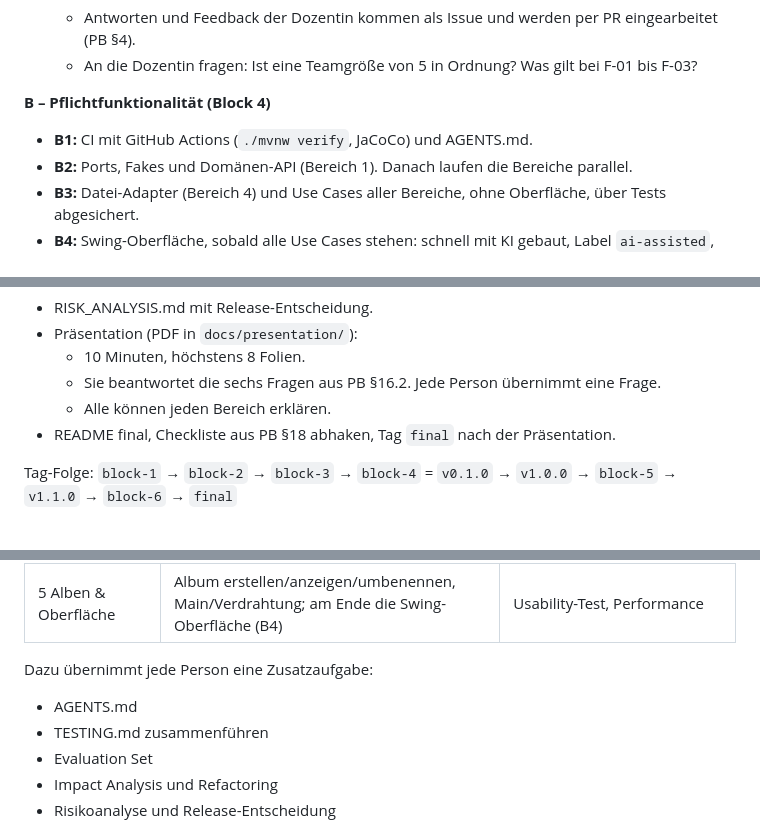
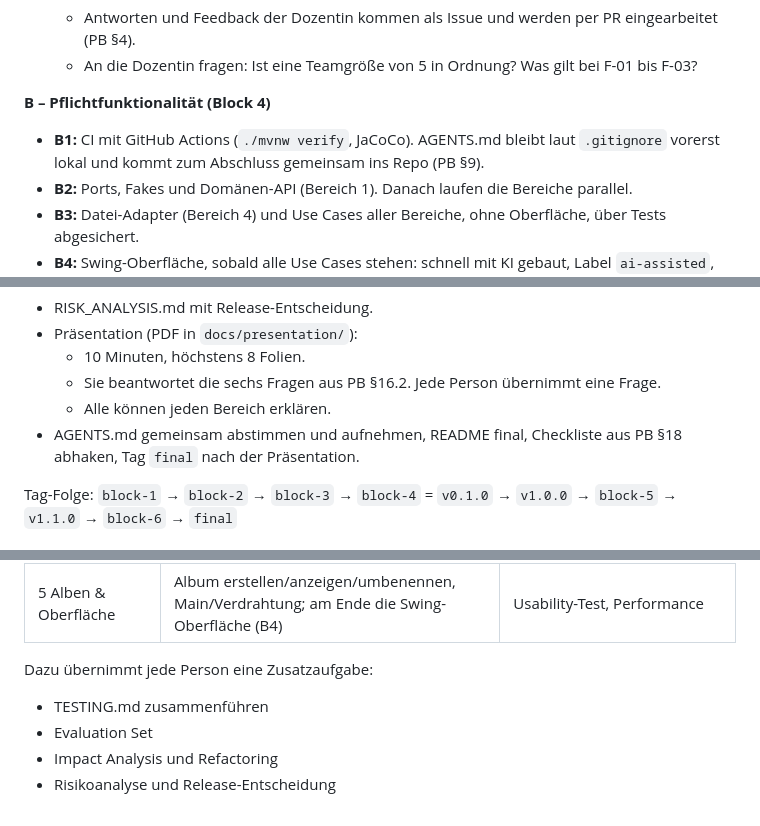
Before and after one commit to felix-henry/photo-album-projekt, a Markdown page: docs/PROJEKTPLAN.md, 3 parts joined by grey strips. Drawn GitHub-style.

Commit message:
docs: Projektplan – AGENTS.md nach Teamregel erst zum Abschluss
Co-Authored-By: Claude Opus 5.5 <noreply@anthropic.com>

```diff
--- a/docs/PROJEKTPLAN.md
+++ b/docs/PROJEKTPLAN.md
@@ -60,7 +60,7 @@
   - An die Dozentin fragen: Ist eine Teamgröße von 5 in Ordnung? Was gilt bei F-01 bis F-03?
 
 **B – Pflichtfunktionalität (Block 4)**
-- **B1:** CI mit GitHub Actions (`./mvnw verify`, JaCoCo) und AGENTS.md.
+- **B1:** CI mit GitHub Actions (`./mvnw verify`, JaCoCo). AGENTS.md bleibt laut `.gitignore` vorerst lokal und kommt zum Abschluss gemeinsam ins Repo (PB §9).
 - **B2:** Ports, Fakes und Domänen-API (Bereich 1). Danach laufen die Bereiche parallel.
 - **B3:** Datei-Adapter (Bereich 4) und Use Cases aller Bereiche, ohne Oberfläche, über Tests abgesichert.
 - **B4:** Swing-Oberfläche, sobald alle Use Cases stehen: schnell mit KI gebaut, Label `ai-assisted`, als Fall in AI_USAGE.md. Sie ruft nur die Use Cases auf und enthält keine Regeln.
@@ -84,7 +84,7 @@
   - 10 Minuten, höchstens 8 Folien.
   - Sie beantwortet die sechs Fragen aus PB §16.2. Jede Person übernimmt eine Frage.
   - Alle können jeden Bereich erklären.
-- README final, Checkliste aus PB §18 abhaken, Tag `final` nach der Präsentation.
+- AGENTS.md gemeinsam abstimmen und aufnehmen, README final, Checkliste aus PB §18 abhaken, Tag `final` nach der Präsentation.
 
 Tag-Folge: `block-1` → `block-2` → `block-3` → `block-4` = `v0.1.0` → `v1.0.0` → `block-5` → `v1.1.0` → `block-6` → `final`
 
@@ -101,7 +101,6 @@ Wer welchen Bereich bekommt, ergibt sich aus der Rangfolge im Abstimmungs-Issue.
 | 5 Alben & Oberfläche | Album erstellen/anzeigen/umbenennen, Main/Verdrahtung; am Ende die Swing-Oberfläche (B4) | Usability-Test, Performance |
 
 Dazu übernimmt jede Person eine Zusatzaufgabe:
-- AGENTS.md
 - TESTING.md zusammenführen
 - Evaluation Set
 - Impact Analysis und Refactoring
```
